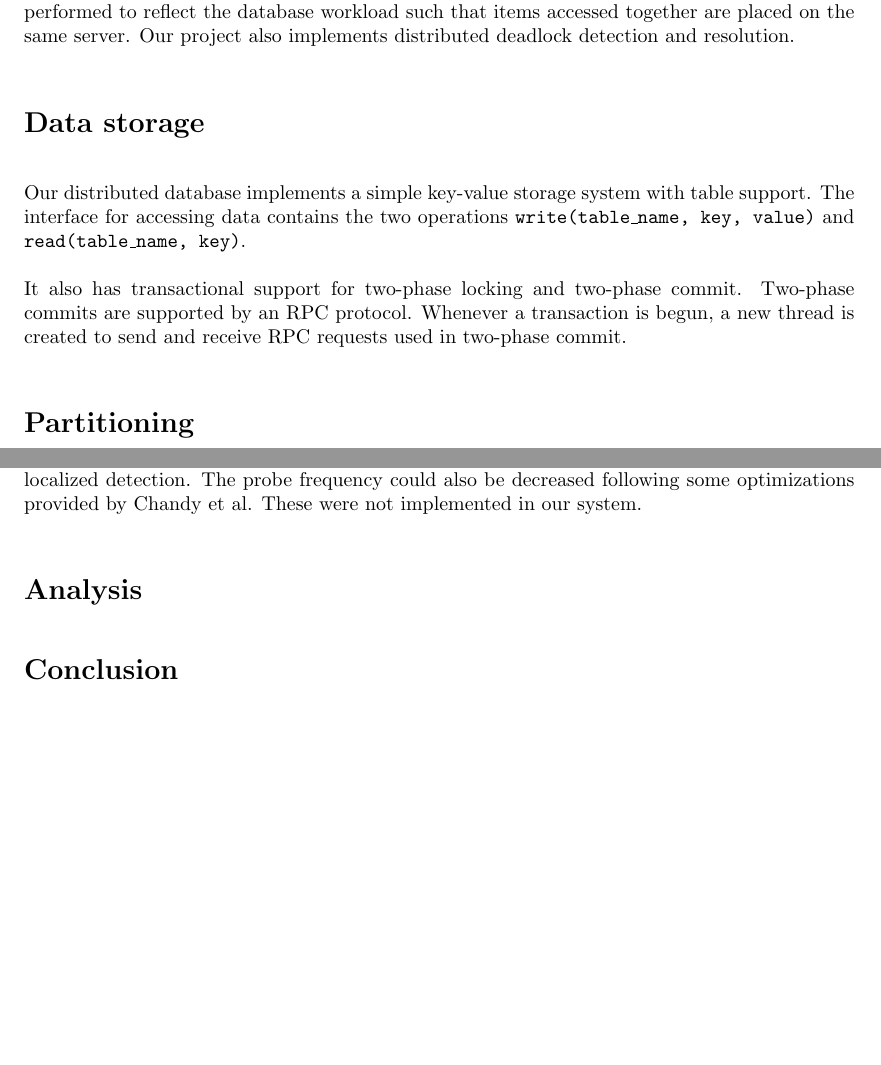
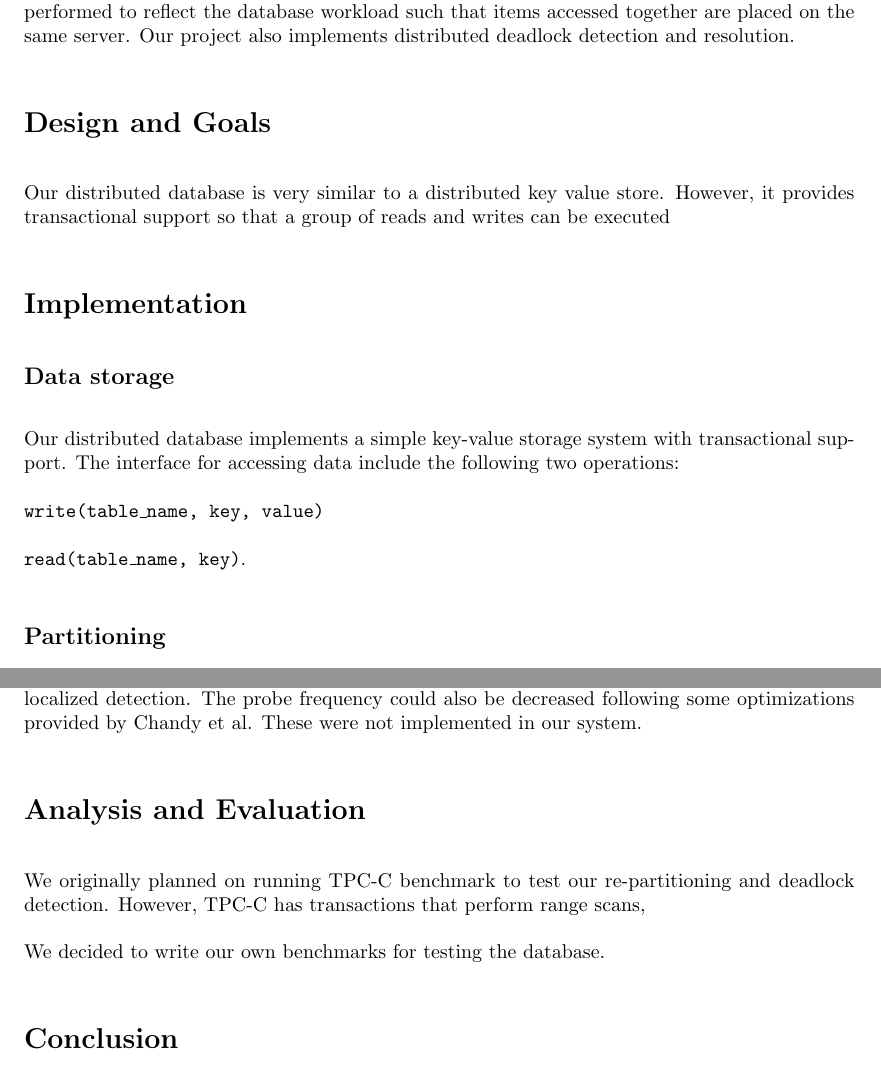
Before and after one commit to wzheng/lock_service, a LaTeX document (writeup/writeup.tex): two parts of pages 2 and 4 of 4, joined at a grey line, cut so that both start at the same text, the shorter picture padded with empty space. Compiled offline with pdfLaTeX.

Commit message:
Changed layout of write-up; started writing evaluation

```diff
--- a/writeup/writeup.tex
+++ b/writeup/writeup.tex
@@ -24,12 +24,23 @@
 \section*{Introduction}
 Our project implements a distributed database with dynamic repartioning. Repartitioning is performed to reflect the database workload such that items accessed together are placed on the same server. Our project also implements distributed deadlock detection and resolution.
 
-\section*{Data storage}
-Our distributed database implements a simple key-value storage system with table support. The interface for accessing data contains the two operations \texttt{write(table\_name, key, value)} and \texttt{read(table\_name, key)}.
+\section*{Design and Goals}
 
-It also has transactional support for two-phase locking and two-phase commit. Two-phase commits are supported by an RPC protocol. Whenever a transaction is begun, a new thread is created to send and receive RPC requests used in two-phase commit.
+Our distributed database is very similar to a distributed key value store. However, it provides transactional support so that
+a group of reads and writes can be executed
 
-\section*{Partitioning}
+\section*{Implementation}
+
+\subsection*{Data storage}
+Our distributed database implements a simple key-value storage system with transactional support.
+The interface for accessing data include the following two operations:
+
+\texttt{write(table\_name, key, value)}
+
+\texttt{read(table\_name, key)}.
+
+
+\subsection*{Partitioning}
 Some kind of partitioning scheme is required in a distributed database. There are several ways of approaching
 this topic. The two most popular methods are hashing and range partitioning.
 
@@ -70,7 +81,11 @@ The deadlock detector runs in a separate thread, so this can cause a performance
 
 Further optimizations that could occur but that we did not implement include localized deadlock detection. That is, if the transactions in a WFG reside in the same server, the probing would not need to occur over RPC because the WFG would be local. This could save some RPC communication overhead in the real world, and because our database repartitions data according to how often values are accessed at the same time, this could present an opportunity to implement localized detection. The probe frequency could also be decreased following some optimizations provided by Chandy et al. These were not implemented in our system.
 
-\section*{Analysis}
+\section*{Analysis and Evaluation}
+We originally planned on running TPC-C benchmark to test our re-partitioning and deadlock detection.
+However, TPC-C has transactions that perform range scans,
+
+We decided to write our own benchmarks for testing the database.
 
 \section*{Conclusion}
 We implemented a distributed database that supports repartitioning and deadlock detection.
```
Also changed, not shown: writeup/writeup.pdf, writeup/writeup.tex (10 more changed lines).
